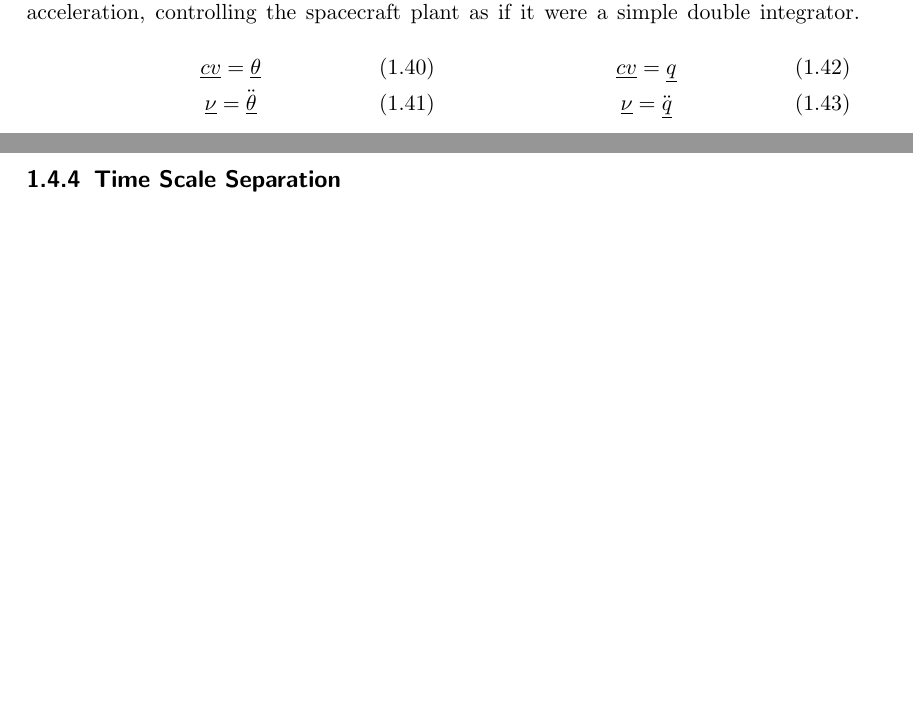
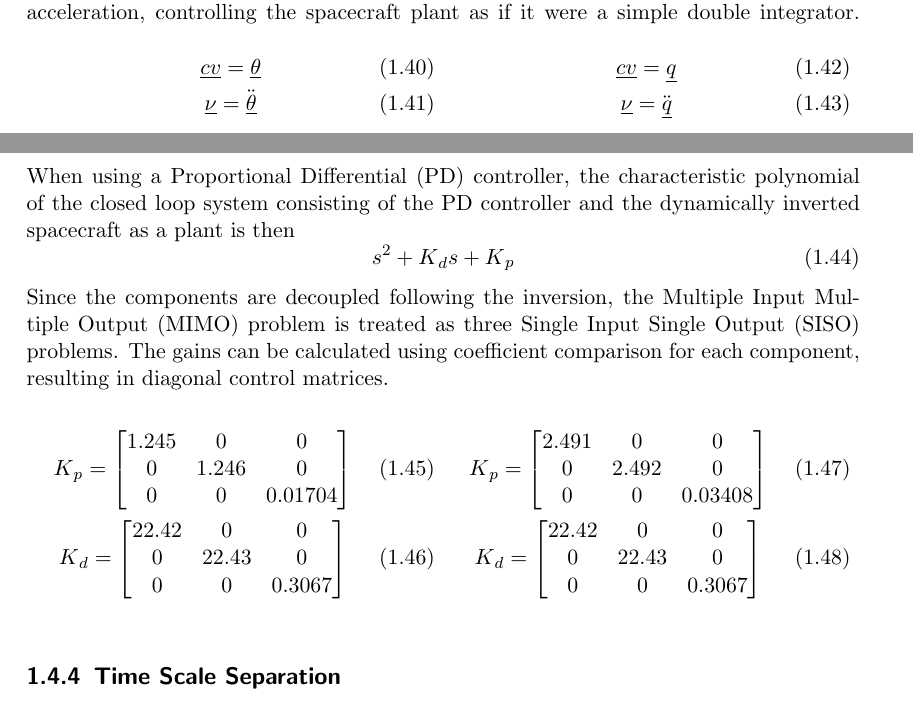
Before and after one commit to seasat/nonlinear-control-system, a LaTeX document (doc/report/report.tex, which reads doc/report/attitude_control.sty, doc/report/tex/section_controllers.tex): two parts of pages 11 and 12 of 18, joined at a grey line, cut so that both start at the same text, the shorter picture padded with empty space. Compiled offline with pdfLaTeX.

Commit message:
add gains calculation explanation

```diff
--- a/doc/report/attitude_control.sty
+++ b/doc/report/attitude_control.sty
@@ -41,6 +41,8 @@
 \newacronym{acs}{ACS}{Attitude Control System}
 \newacronym{ac:dcm}{DCM}{Direction Cosine Matrix}
 \newacronym{ac:cas}{CAS}{Computer Algebra System}
+\newacronym{mimo}{MIMO}{Multiple Input Multiple Output}
+\newacronym{siso}{SISO}{Single Input Single Output}
 
 % package options
 \DeclareOption*{\PackageWarning{attitude_control}{Unknown option ‘\CurrentOption’}}
--- a/doc/report/tex/section_controllers.tex
+++ b/doc/report/tex/section_controllers.tex
@@ -143,6 +143,43 @@ Using the attitude representation of choice as control variables, the controller
     \end{gather}
 }
 
+When using a \gls{pd} controller, the characteristic polynomial of the closed loop system consisting of the \gls{pd} controller and the dynamically inverted spacecraft as a plant is then
+\begin{equation}
+    s^2 + \gls{sy:K}_d s + \gls{sy:K}_p
+\end{equation}
+Since the components are decoupled following the inversion, the \gls{mimo} problem is treated as three \gls{siso} problems.
+The gains can be calculated using coefficient comparison for each component, resulting in diagonal control matrices.
+
+\parbox{.49\textwidth}{
+    \begin{gather}
+        \gls{sy:K}_p = \begin{bmatrix}
+            1.245 & 0 & 0 \\
+            0 & 1.246 & 0 \\
+            0 & 0 & 0.01704
+        \end{bmatrix} \\
+        \gls{sy:K}_d = \begin{bmatrix}
+            22.42 & 0 & 0 \\
+            0 & 22.43 & 0 \\
+            0 & 0 & 0.3067
+        \end{bmatrix}
+    \end{gather}
+}
+\parbox{.49\textwidth}{
+    \begin{gather}
+        \gls{sy:K}_p = \begin{bmatrix}
+            2.491 & 0 & 0 \\
+            0 & 2.492 & 0 \\
+            0 & 0 & 0.03408
+        \end{bmatrix} \\
+        \gls{sy:K}_d = \begin{bmatrix}
+            22.42 & 0 & 0 \\
+            0 & 22.43 & 0 \\
+            0 & 0 & 0.3067
+        \end{bmatrix}
+    \end{gather}
+}
+
+
 
 \subsection{\texorpdfstring{\acrlong{tss}}{Time Scale Separation}}
 \subsection{\texorpdfstring{\acrlong{indi}}{Incremental Dynamic Inversion}}
```
